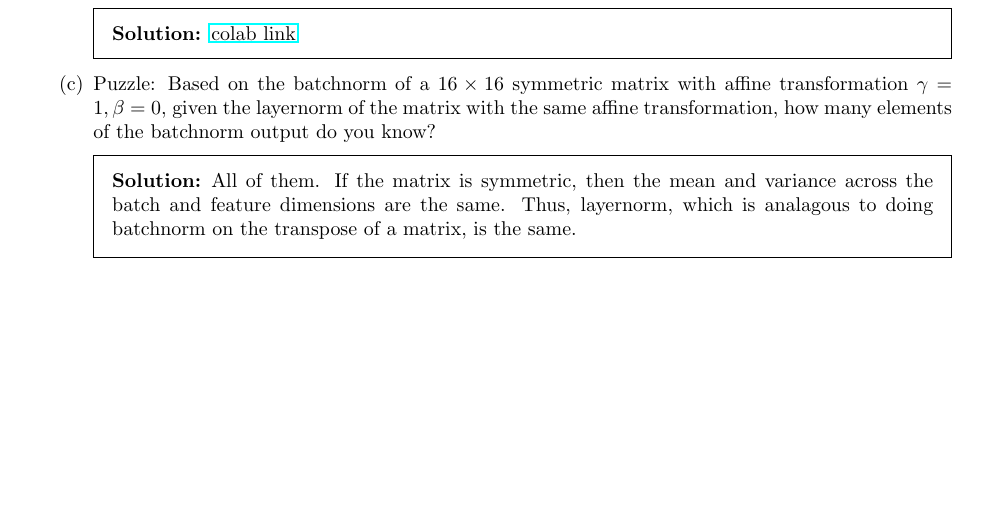
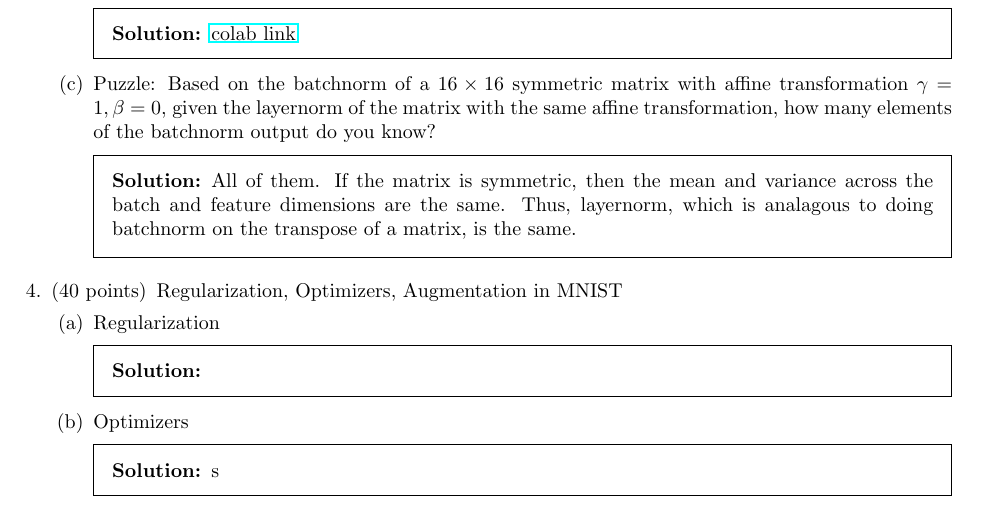
Before and after one commit to mcrco/ee150, a LaTeX problem sheet (pset2/pset2.tex): part of page 5 of 5, cut so that both start at the same text, the shorter picture padded with empty space. Compiled offline with pdfLaTeX.

Commit message:
first commit

```diff
--- a/pset2/pset2.tex
+++ b/pset2/pset2.tex
@@ -310,6 +310,22 @@ batch and feature dimensions are the same. Thus, layernorm, which is analagous
 to doing batchnorm on the transpose of a matrix, is the same.
 \end{solution}
 \end{parts}
+
+\question[40] Regularization, Optimizers, Augmentation in MNIST
+
+\begin{parts}
+\part Regularization
+
+\begin{solution}
+
+\end{solution}
+
+\part Optimizers
+
+\begin{solution}
+s
+\end{solution}
+\end{parts}
 \end{questions}
 
 \end{document}
```
